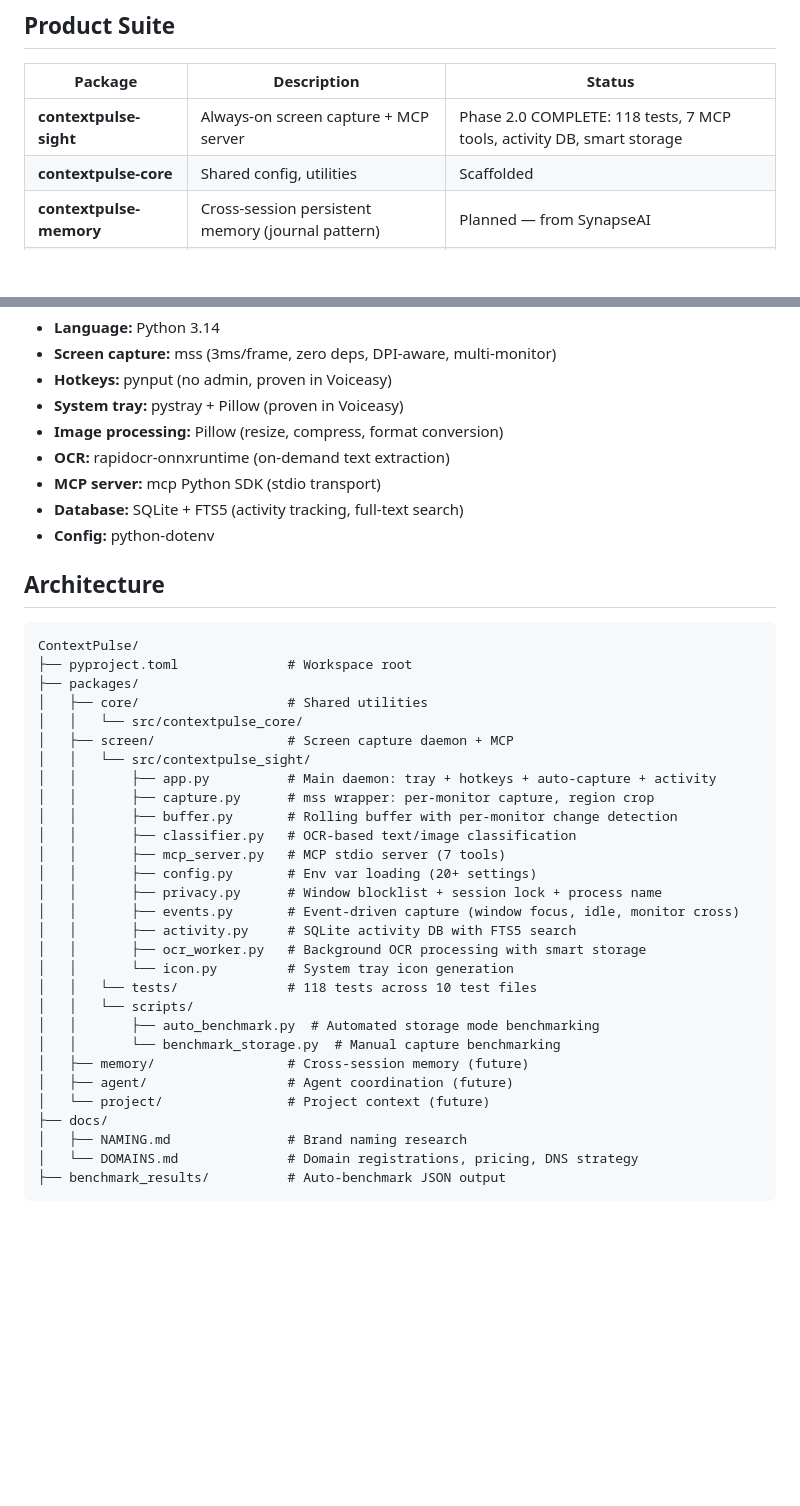
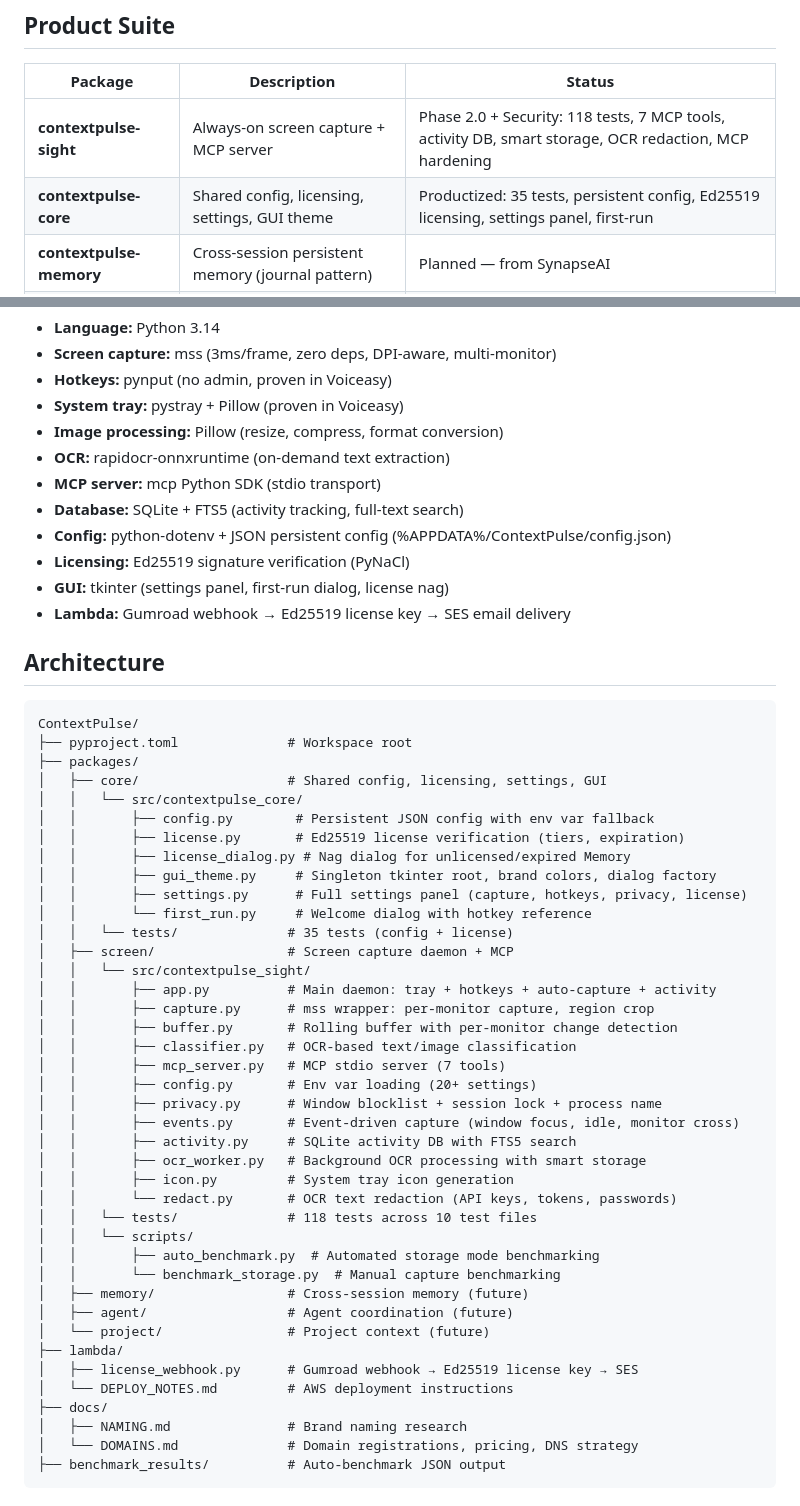
Before and after one commit to ContextPulse/contextpulse, a Markdown page: PROJECT_CONTEXT.md, 2 parts joined by grey strips. Drawn GitHub-style; blank space fills up the shorter version.

````diff
--- a/PROJECT_CONTEXT.md
+++ b/PROJECT_CONTEXT.md
@@ -18,8 +18,8 @@ ContextPulse is a platform that provides always-on context for AI agents. Screen
 
 | Package | Description | Status |
 |---------|-------------|--------|
-| **contextpulse-sight** | Always-on screen capture + MCP server | Phase 2.0 COMPLETE: 118 tests, 7 MCP tools, activity DB, smart storage |
-| **contextpulse-core** | Shared config, utilities | Scaffolded |
+| **contextpulse-sight** | Always-on screen capture + MCP server | Phase 2.0 + Security: 118 tests, 7 MCP tools, activity DB, smart storage, OCR redaction, MCP hardening |
+| **contextpulse-core** | Shared config, licensing, settings, GUI theme | Productized: 35 tests, persistent config, Ed25519 licensing, settings panel, first-run |
 | **contextpulse-memory** | Cross-session persistent memory (journal pattern) | Planned — from SynapseAI |
 | **contextpulse-agent** | Agent coordination, session protocol | Planned — from SynapseAI |
 | **contextpulse-project** | Auto-generated project context | Planned |
@@ -33,15 +33,25 @@ ContextPulse is a platform that provides always-on context for AI agents. Screen
 - **OCR:** rapidocr-onnxruntime (on-demand text extraction)
 - **MCP server:** mcp Python SDK (stdio transport)
 - **Database:** SQLite + FTS5 (activity tracking, full-text search)
-- **Config:** python-dotenv
+- **Config:** python-dotenv + JSON persistent config (%APPDATA%/ContextPulse/config.json)
+- **Licensing:** Ed25519 signature verification (PyNaCl)
+- **GUI:** tkinter (settings panel, first-run dialog, license nag)
+- **Lambda:** Gumroad webhook → Ed25519 license key → SES email delivery
 
 ## Architecture
 ```
 ContextPulse/
 ├── pyproject.toml              # Workspace root
 ├── packages/
-│   ├── core/                   # Shared utilities
+│   ├── core/                   # Shared config, licensing, settings, GUI
 │   │   └── src/contextpulse_core/
+│   │       ├── config.py        # Persistent JSON config with env var fallback
+│   │       ├── license.py       # Ed25519 license verification (tiers, expiration)
+│   │       ├── license_dialog.py # Nag dialog for unlicensed/expired Memory
+│   │       ├── gui_theme.py     # Singleton tkinter root, brand colors, dialog factory
+│   │       ├── settings.py      # Full settings panel (capture, hotkeys, privacy, license)
+│   │       └── first_run.py     # Welcome dialog with hotkey reference
+│   │   └── tests/              # 35 tests (config + license)
 │   ├── screen/                 # Screen capture daemon + MCP
 │   │   └── src/contextpulse_sight/
 │   │       ├── app.py          # Main daemon: tray + hotkeys + auto-capture + activity
@@ -54,7 +64,8 @@ ContextPulse/
 │   │       ├── events.py       # Event-driven capture (window focus, idle, monitor cross)
 │   │       ├── activity.py     # SQLite activity DB with FTS5 search
 │   │       ├── ocr_worker.py   # Background OCR processing with smart storage
-│   │       └── icon.py         # System tray icon generation
+│   │       ├── icon.py         # System tray icon generation
+│   │       └── redact.py       # OCR text redaction (API keys, tokens, passwords)
 │   │   └── tests/              # 118 tests across 10 test files
 │   │   └── scripts/
 │   │       ├── auto_benchmark.py  # Automated storage mode benchmarking
@@ -62,6 +73,9 @@ ContextPulse/
 │   ├── memory/                 # Cross-session memory (future)
 │   ├── agent/                  # Agent coordination (future)
 │   └── project/                # Project context (future)
+├── lambda/
+│   ├── license_webhook.py      # Gumroad webhook → Ed25519 license key → SES
+│   └── DEPLOY_NOTES.md         # AWS deployment instructions
 ├── docs/
 │   ├── NAMING.md               # Brand naming research
 │   └── DOMAINS.md              # Domain registrations, pricing, DNS strategy
````
Also changed, not shown: other parts of PROJECT_CONTEXT.md (+18 -0 lines), LESSONS_LEARNED.md (+6 -0 lines).
